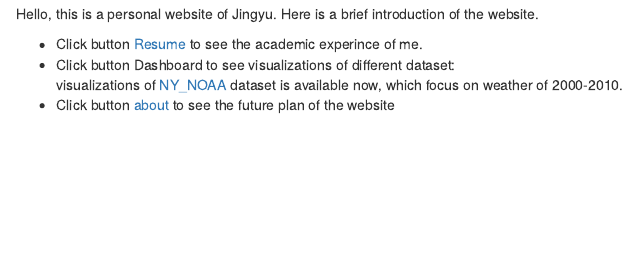
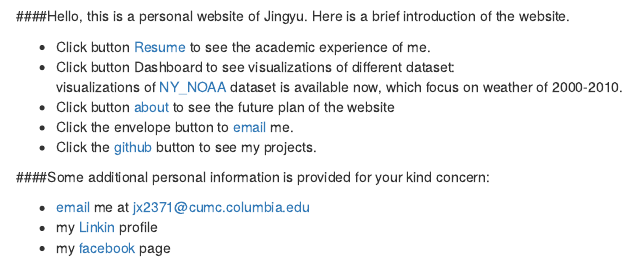
Before and after one commit to Demixu/JingyuXuWeb, an R Markdown document (index.Rmd): the page in a window 1100 px wide, from 130 px down before the commit and from 160 px down after it, so that both start at the same text. Rendered offline with R 4.5, knitr and Pandoc, with nearby package versions.

Commit message:
add more personal information on the landing page. modify some details. Finished!

```diff
--- a/index.Rmd
+++ b/index.Rmd
@@ -4,7 +5,15 @@ title: "Welcome to my website"
 
-Hello, this is a personal website of Jingyu. Here is a brief introduction of the website.
+####Hello, this is a personal website of Jingyu. Here is a brief introduction of the website.
 
-* Click button [Resume](Resume.html) to see the academic experince of me.
+* Click button [Resume](Resume.html) to see the academic experience of me.
 * Click button Dashboard to see visualizations of different dataset:
  visualizations of [NY_NOAA](Dashboard.html) dataset is available now, which focus on weather of 2000-2010.
 * Click button [about](about.html) to see the future plan of the website
+* Click the envelope button to [email](mailto:<jx2371@cumc.columbia.edu>) me.
+* Click the [github](http://github.com/Demixu/) button to see my projects.
+
+####Some additional personal information is provided for your kind concern:
+
+* [email](mailto:<jx2371@cumc.columbia.edu>) me at jx2371@cumc.columbia.edu
+* my [Linkin](https://www.linkedin.com/in/jingyu-xu-ab606a141/) profile
+* my [facebook](https://www.facebook.com/jingyu.xu.522) page
```
Also changed, not shown: Dashboard.Rmd (+1 -1 lines), image/cover.jpeg (added), image/kate.jpg (added), index.html, index.Rmd (1 more changed lines), 2 other files.
